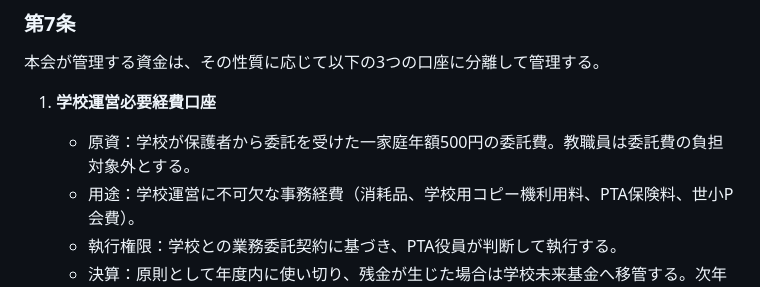
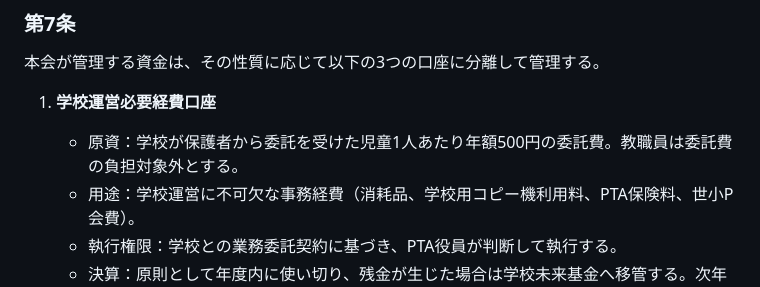
Before and after one commit to pastaonly/oyasho-pta, a Markdown page: export/尾山台小学校PTA規約_令和8年5月改正.md, the part around the change. GitHub-like rendering.

Commit message:
docs: 規約第7条第1号の委託費を児童単位に改正
第4号議案の可決を前提に、学校運営必要経費口座の原資を
「一家庭年額500円」から「児童1人あたり年額500円」へ改正。

Co-Authored-By: Claude Opus 4.7 (1M context) <noreply@anthropic.com>

```diff
--- a/export/尾山台小学校PTA規約_令和8年5月改正.md
+++ b/export/尾山台小学校PTA規約_令和8年5月改正.md
@@ -59,7 +59,7 @@
 本会が管理する資金は、その性質に応じて以下の3つの口座に分離して管理する。
 
 1. **学校運営必要経費口座**
-   - 原資：学校が保護者から委託を受けた一家庭年額500円の委託費。教職員は委託費の負担対象外とする。
+   - 原資：学校が保護者から委託を受けた児童1人あたり年額500円の委託費。教職員は委託費の負担対象外とする。
    - 用途：学校運営に不可欠な事務経費（消耗品、学校用コピー機利用料、PTA保険料、世小P会費）。
    - 執行権限：学校との業務委託契約に基づき、PTA役員が判断して執行する。
    - 決算：原則として年度内に使い切り、残金が生じた場合は学校未来基金へ移管する。次年度への繰越は行わない。
```
